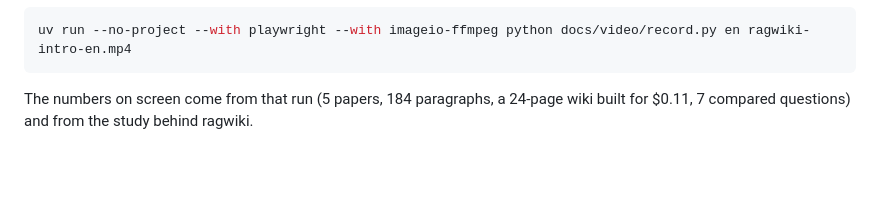
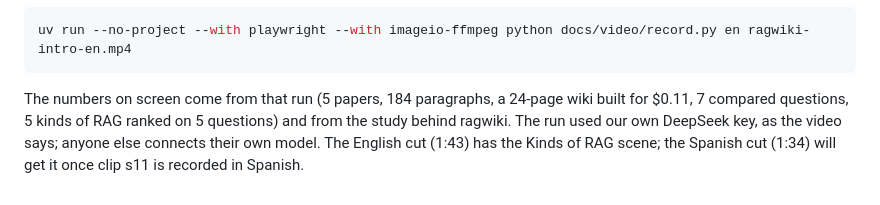
Before and after one commit to jdramirezzu/ragwiki, a Markdown page: docs/video/README.md, the part around the change. Drawn GitHub-style; blank space fills up the shorter version.

````diff
--- a/docs/video/README.md
+++ b/docs/video/README.md
@@ -21,4 +21,7 @@ uv run --no-project --with playwright --with imageio-ffmpeg python docs/video/re
 ```
 
 The numbers on screen come from that run (5 papers, 184 paragraphs, a 24-page wiki built
-for $0.11, 7 compared questions) and from the study behind ragwiki.
+for $0.11, 7 compared questions, 5 kinds of RAG ranked on 5 questions) and from the study
+behind ragwiki. The run used our own DeepSeek key, as the video says; anyone else connects
+their own model. The English cut (1:43) has the Kinds of RAG scene; the Spanish cut (1:34)
+will get it once clip s11 is recorded in Spanish.
````
Also changed, not shown: README.md (+8 -4 lines), docs/video/media/poster-en.png, 2 other files.
